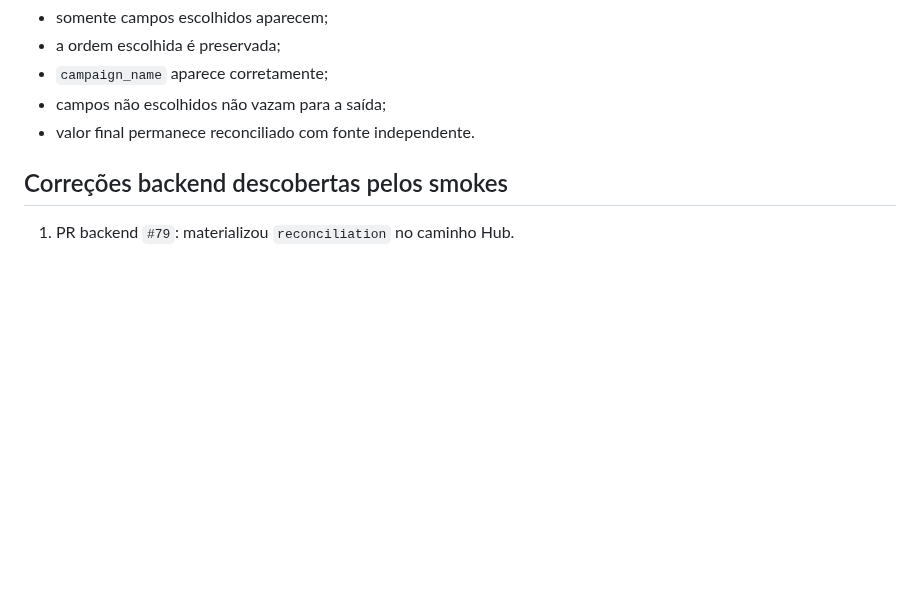
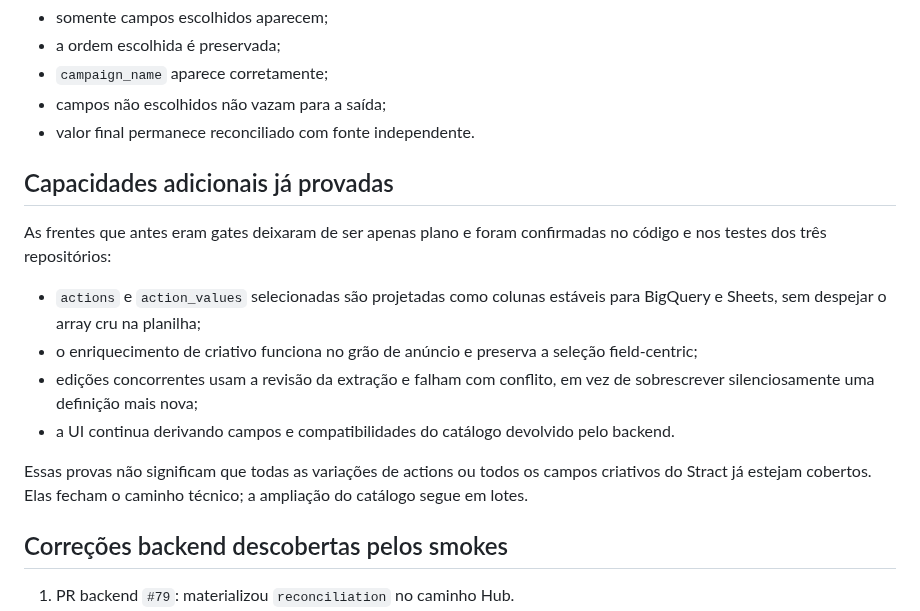
Before and after one commit to flacora-projetos/dacoraLP, a Markdown page: docs/DATA_HUB_ESTADO_ATUAL.md, the part around one of its changes. Drawn GitHub-style; blank space fills up the shorter version.

```diff
--- a/docs/DATA_HUB_ESTADO_ATUAL.md
+++ b/docs/DATA_HUB_ESTADO_ATUAL.md
@@ -93,6 +93,17 @@ Portanto o portal/backend agora fecham o contrato `selectedFields` até a planil
 - `campaign_name` aparece corretamente;
 - campos não escolhidos não vazam para a saída;
 - valor final permanece reconciliado com fonte independente.
+
+## Capacidades adicionais já provadas
+
+As frentes que antes eram gates deixaram de ser apenas plano e foram confirmadas no código e nos testes dos três repositórios:
+
+- `actions` e `action_values` selecionadas são projetadas como colunas estáveis para BigQuery e Sheets, sem despejar o array cru na planilha;
+- o enriquecimento de criativo funciona no grão de anúncio e preserva a seleção field-centric;
+- edições concorrentes usam a revisão da extração e falham com conflito, em vez de sobrescrever silenciosamente uma definição mais nova;
+- a UI continua derivando campos e compatibilidades do catálogo devolvido pelo backend.
+
+Essas provas não significam que todas as variações de actions ou todos os campos criativos do Stract já estejam cobertos. Elas fecham o caminho técnico; a ampliação do catálogo segue em lotes.
 
 ## Correções backend descobertas pelos smokes
 
```
Also changed, not shown: other parts of docs/DATA_HUB_ESTADO_ATUAL.md (+23 -14 lines), docs/PAINEL_PROGRESSO.md (+25 -0 lines), docs/PROMPT_PROXIMA_SESSAO.md (+16 -13 lines).
